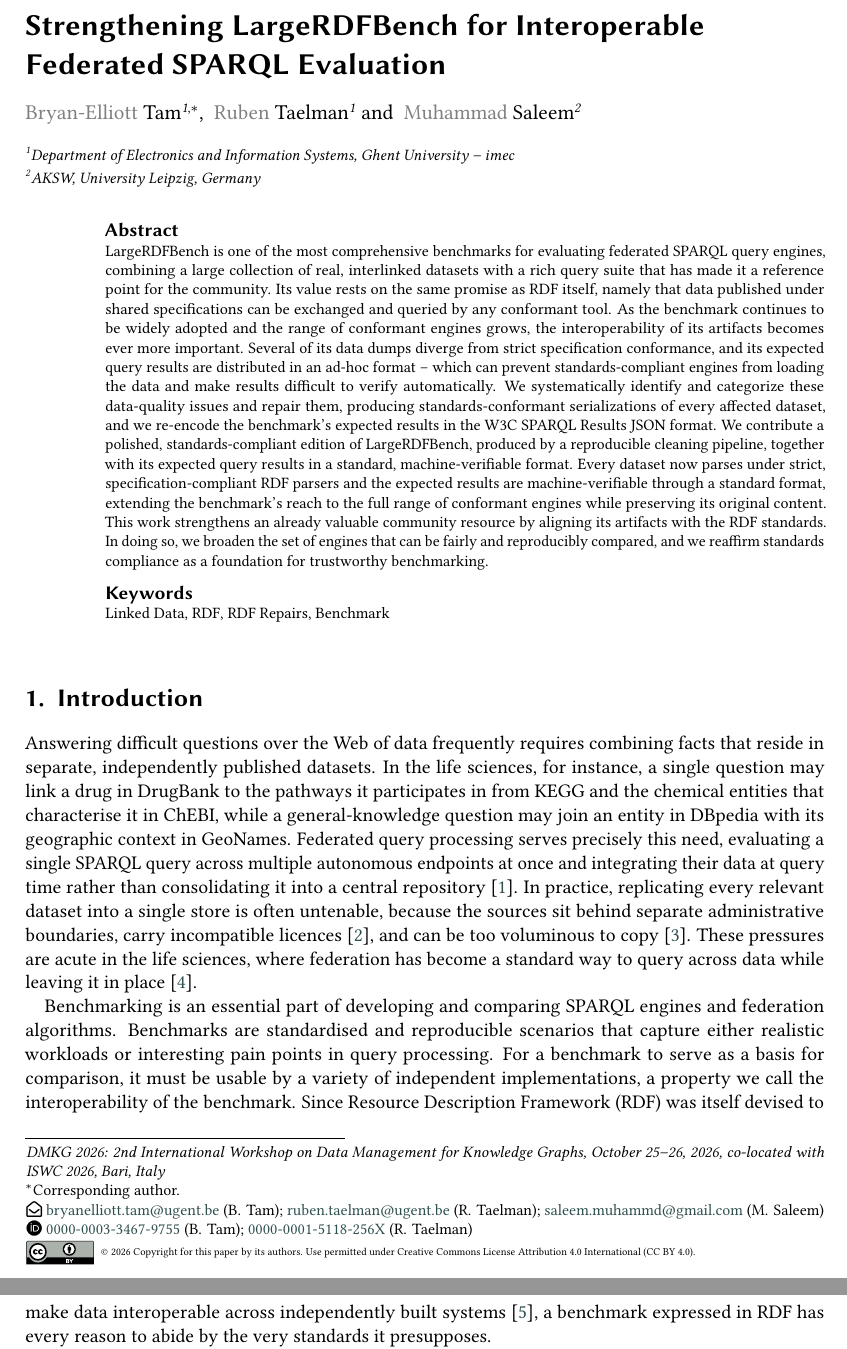
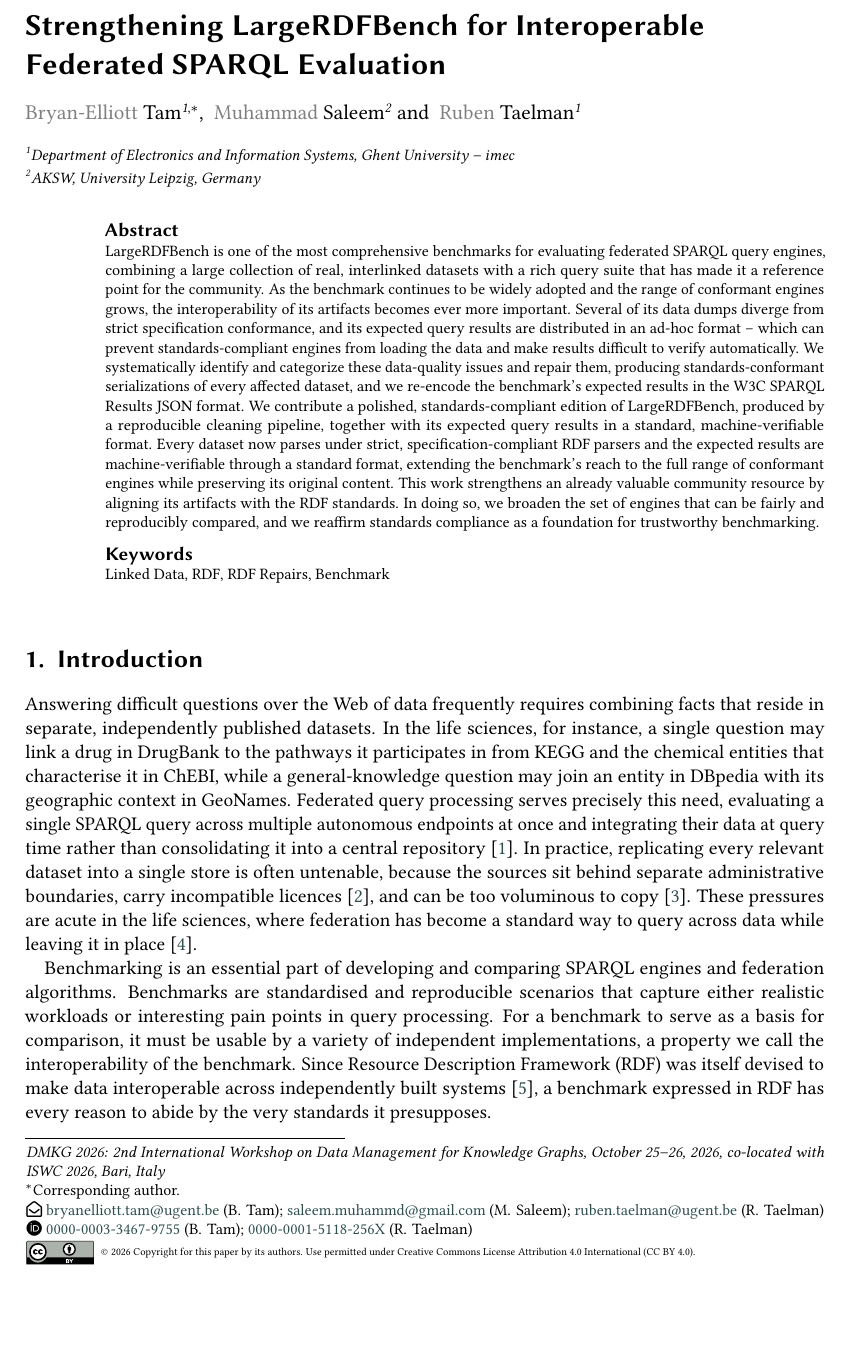
Before and after one commit to constraintAutomaton/Strengthening-LargeRDFBench-for-Interoperable-Federated-SPARQL-Evaluation, a LaTeX document (main.tex, which reads section/abstract.tex): two parts of pages 1 and 2 of 5 before the commit and part of page 1 of 5 after it, the two joined at a grey line, cut so that both start at the same text, the shorter picture padded with empty space. Compiled offline with pdfLaTeX; a LaTeX package or settings file that is missing is left out.

Commit message:
improved the benchmark

```diff
--- a/main.tex
+++ b/main.tex
@@ -42,12 +42,12 @@
 	email=bryanelliott.tam@ugent.be,
 ]
 \cormark[1]
+\author[2]{Muhammad Saleem}[%
+	email=saleem.muhammd@gmail.com,
+]
 \author[1]{Ruben Taelman}[%
 	orcid=0000-0001-5118-256X,
 	email=ruben.taelman@ugent.be,
-]
-\author[2]{Muhammad Saleem}[%
-	email=saleem.muhammd@gmail.com,
 ]
 \address[1]{Department of Electronics and Information Systems, Ghent University -- imec}
 \address[2]{AKSW, University Leipzig, Germany}
--- a/section/abstract.tex
+++ b/section/abstract.tex
@@ -3,13 +3,9 @@
 	LargeRDFBench is one of the most comprehensive benchmarks for evaluating federated SPARQL
 	query engines, combining a large collection of real, interlinked datasets with a rich query
 	suite that has made it a reference point for the community.
-	Its value rests on the same
-	promise as RDF itself, namely that data published under shared specifications can be exchanged and
-	queried by any conformant tool.
 	% Need
-	As the benchmark continues to be widely adopted and the range of conformant engines grows,
-	the interoperability of its artifacts becomes ever more important. Several of its data dumps
-	diverge from strict specification conformance, and its expected query results are distributed
+	As the benchmark continues to be widely adopted and the range of conformant engines grows, the interoperability of its artifacts becomes ever more important.
+	Several of its data dumps diverge from strict specification conformance, and its expected query results are distributed
 	in an ad-hoc format -- which can prevent standards-compliant engines from loading the data
 	and make results difficult to verify automatically.
 	% Task
```
